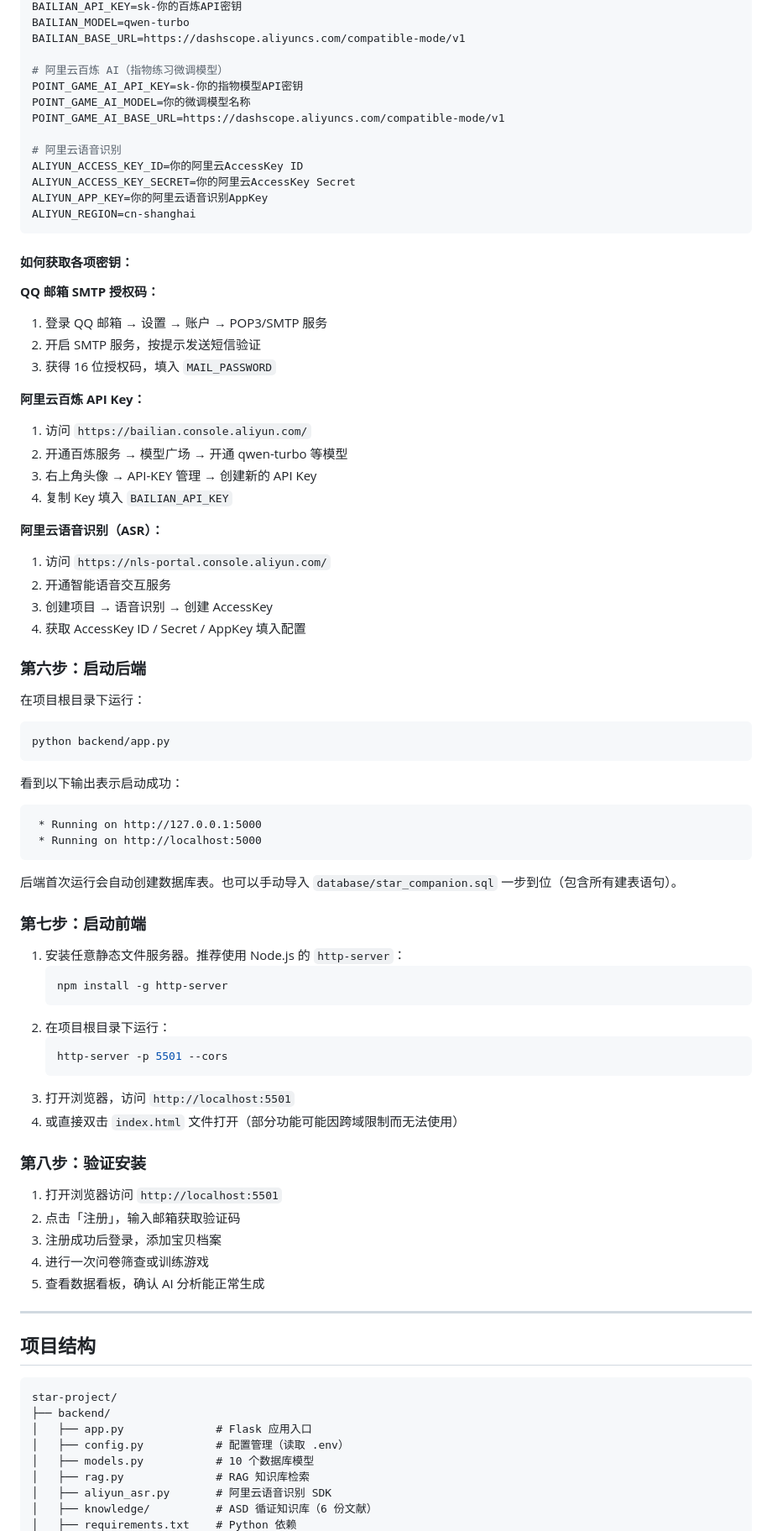
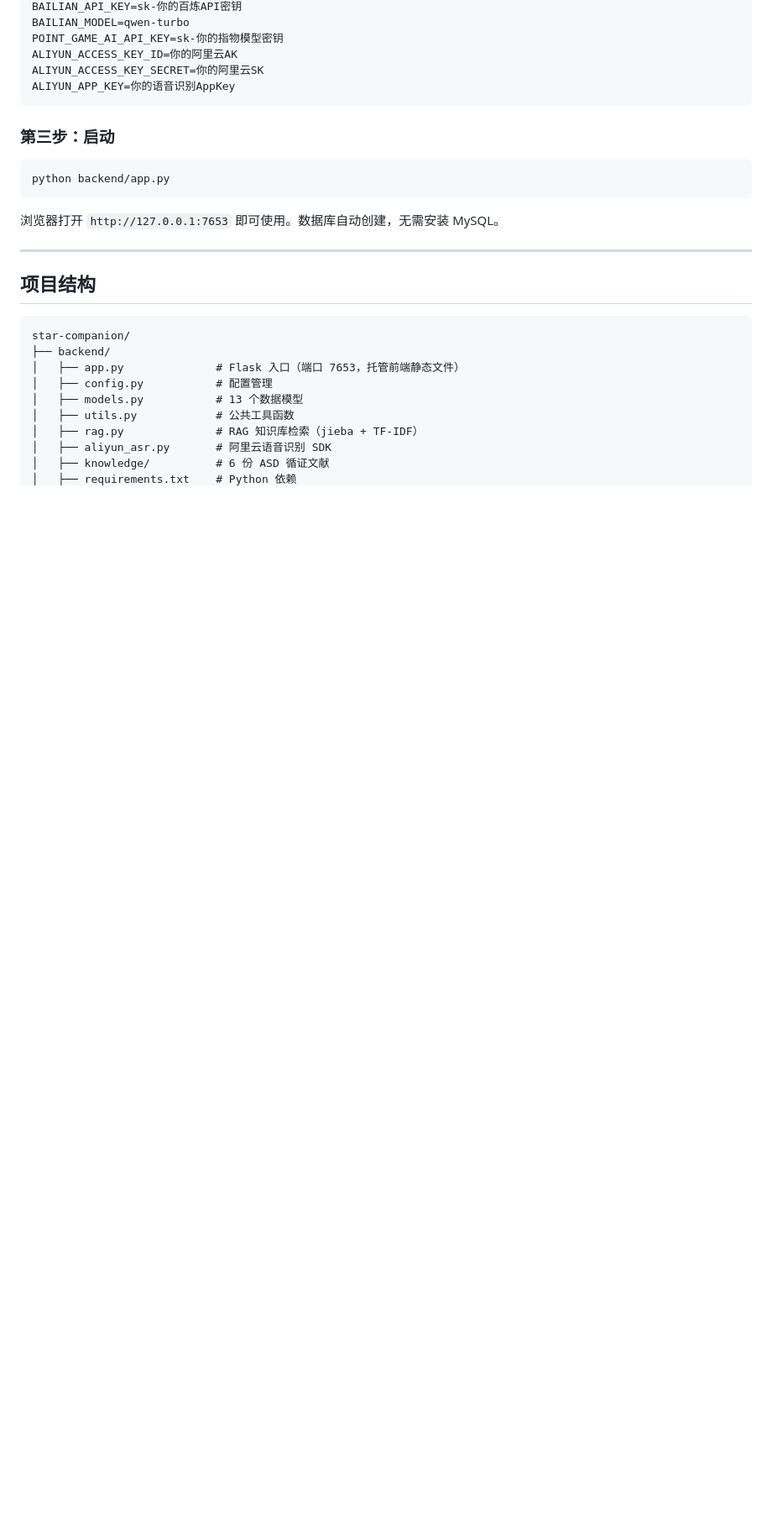
Before and after one commit to siyuhao122-netizen/star-companion, a Markdown page: README.md, the part around one of its changes. Shown at 84% size. Drawn GitHub-style; blank space fills up the shorter version.

Commit message:
docs: rewrite README for current state (SQLite, port 7653, 4 games)

````diff
--- a/README.md
+++ b/README.md
@@ -121,86 +49,31 @@ MAIL_PASSWORD=QQ邮箱SMTP授权码（不是QQ密码，需要在QQ邮箱设置
 BAILIAN_API_KEY=sk-你的百炼API密钥
 BAILIAN_MODEL=qwen-turbo
-BAILIAN_BASE_URL=https://dashscope.aliyuncs.com/compatible-mode/v1
-
-# 阿里云百炼 AI（指物练习微调模型）
-POINT_GAME_AI_API_KEY=sk-你的指物模型API密钥
-POINT_GAME_AI_MODEL=你的微调模型名称
-POINT_GAME_AI_BASE_URL=https://dashscope.aliyuncs.com/compatible-mode/v1
-
-# 阿里云语音识别
-ALIYUN_ACCESS_KEY_ID=你的阿里云AccessKey ID
-ALIYUN_ACCESS_KEY_SECRET=你的阿里云AccessKey Secret
-ALIYUN_APP_KEY=你的阿里云语音识别AppKey
-ALIYUN_REGION=cn-shanghai
+POINT_GAME_AI_API_KEY=sk-你的指物模型密钥
+ALIYUN_ACCESS_KEY_ID=你的阿里云AK
+ALIYUN_ACCESS_KEY_SECRET=你的阿里云SK
+ALIYUN_APP_KEY=你的语音识别AppKey
 ```
 
-#### 如何获取各项密钥：
-
-**QQ 邮箱 SMTP 授权码：**
-1. 登录 QQ 邮箱 → 设置 → 账户 → POP3/SMTP 服务
-2. 开启 SMTP 服务，按提示发送短信验证
-3. 获得 16 位授权码，填入 `MAIL_PASSWORD`
-
-**阿里云百炼 API Key：**
-1. 访问 `https://bailian.console.aliyun.com/`
-2. 开通百炼服务 → 模型广场 → 开通 qwen-turbo 等模型
-3. 右上角头像 → API-KEY 管理 → 创建新的 API Key
-4. 复制 Key 填入 `BAILIAN_API_KEY`
-
-**阿里云语音识别（ASR）：**
-1. 访问 `https://nls-portal.console.aliyun.com/`
-2. 开通智能语音交互服务
-3. 创建项目 → 语音识别 → 创建 AccessKey
-4. 获取 AccessKey ID / Secret / AppKey 填入配置
-
-### 第六步：启动后端
-
-在项目根目录下运行：
+### 第三步：启动
 
 ```bash
 python backend/app.py
 ```
 
-看到以下输出表示启动成功：
-```
- * Running on http://127.0.0.1:5000
- * Running on http://localhost:5000
-```
-
-后端首次运行会自动创建数据库表。也可以手动导入 `database/star_companion.sql` 一步到位（包含所有建表语句）。
-
-### 第七步：启动前端
-
-1. 安装任意静态文件服务器。推荐使用 Node.js 的 `http-server`：
-   ```bash
-   npm install -g http-server
-   ```
-2. 在项目根目录下运行：
-   ```bash
-   http-server -p 5501 --cors
-   ```
-3. 打开浏览器，访问 `http://localhost:5501`
-4. 或直接双击 `index.html` 文件打开（部分功能可能因跨域限制而无法使用）
-
-### 第八步：验证安装
-
-1. 打开浏览器访问 `http://localhost:5501`
-2. 点击「注册」，输入邮箱获取验证码
-3. 注册成功后登录，添加宝贝档案
-4. 进行一次问卷筛查或训练游戏
-5. 查看数据看板，确认 AI 分析能正常生成
+浏览器打开 `http://127.0.0.1:7653` 即可使用。数据库自动创建，无需安装 MySQL。
 
 ---
 
 ## 项目结构
 
 ```
-star-project/
+star-companion/
 ├── backend/
-│   ├── app.py              # Flask 应用入口
-│   ├── config.py           # 配置管理（读取 .env）
-│   ├── models.py           # 10 个数据库模型
-│   ├── rag.py              # RAG 知识库检索
+│   ├── app.py              # Flask 入口（端口 7653，托管前端静态文件）
+│   ├── config.py           # 配置管理
+│   ├── models.py           # 13 个数据模型
+│   ├── utils.py            # 公共工具函数
+│   ├── rag.py              # RAG 知识库检索（jieba + TF-IDF）
 │   ├── aliyun_asr.py       # 阿里云语音识别 SDK
-│   ├── knowledge/          # ASD 循证知识库（6 份文献）
+│   ├── knowledge/          # 6 份 ASD 循证文献
 │   ├── requirements.txt    # Python 依赖
````
Also changed, not shown: other parts of README.md (+51 -110 lines).
